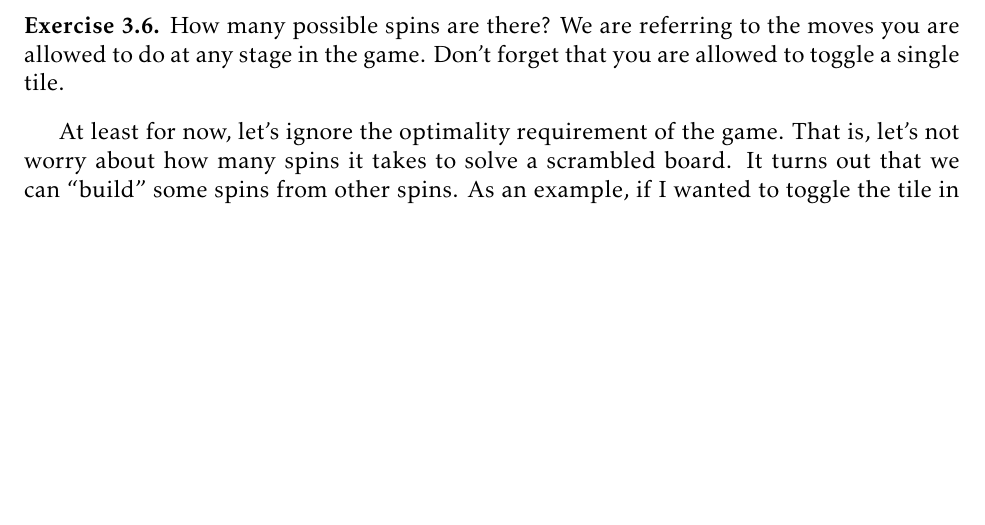
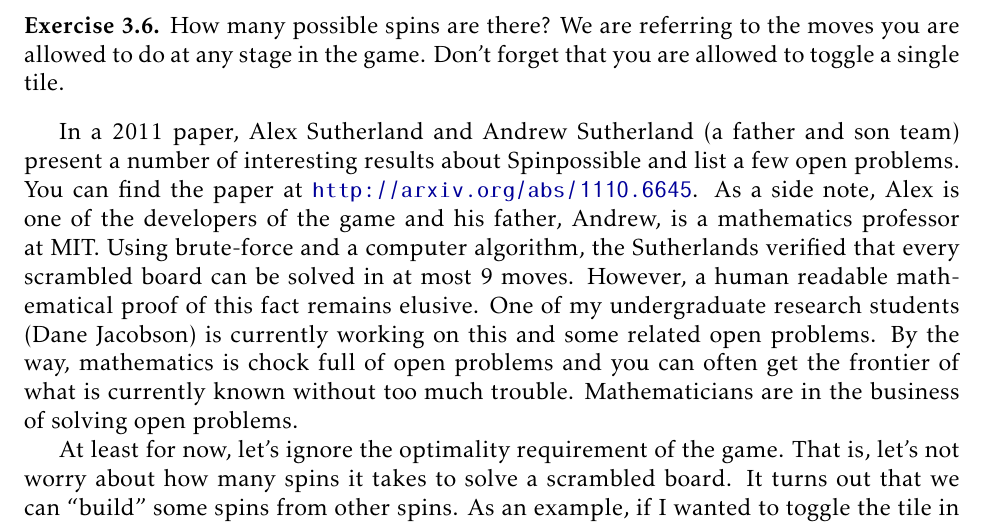
Before and after one commit to dcernst/IBL-AbstractAlgebra, a LaTeX thesis (IBL-AbstractAlgebra.tex, which reads IntuitiveDefinitionGroups.tex): part of page 22 of 33 before the commit and part of page 22 of 34 after it, cut so that both start at the same text, the shorter picture padded with empty space. Compiled offline with pdfLaTeX.

Commit message:
Added a paragraph and removed unused packages

```diff
--- a/IntuitiveDefinitionGroups.tex
+++ b/IntuitiveDefinitionGroups.tex
@@ -223,6 +223,8 @@ Does the order in which you apply spins matter?  Does it always matter?  Let's b
 How many possible spins are there?  We are referring to the moves you are allowed to do at any stage in the game.  Don't forget that you are allowed to toggle a single tile.
 \end{exercise}
 
+In a 2011 paper, Alex Sutherland and Andrew Sutherland (a father and son team) present a number of interesting results about Spinpossible and list a few open problems. You can find the paper at \url{http://arxiv.org/abs/1110.6645}. As a side note, Alex is one of the developers of the game and his father, Andrew, is a mathematics professor at MIT. Using brute-force and a computer algorithm, the Sutherlands verified that every scrambled board can be solved in at most 9 moves. However, a human readable mathematical proof of this fact remains elusive.  One of my undergraduate research students (Dane Jacobson) is currently working on this and some related open problems.  By the way, mathematics is chock full of open problems and you can often get the frontier of what is currently known without too much trouble.  Mathematicians are in the business of solving open problems.
+
 At least for now, let's ignore the optimality requirement of the game.  That is, let's not worry about how many spins it takes to solve a scrambled board.  It turns out that we can ``build" some spins from other spins.  As an example, if I wanted to toggle the tile in position 2, I could first spin the rectangle determined by tiles 1 and 2, then toggle tile 1, and lastly spin the rectangle determined by tiles 1 and 2 again.  Of course, this is horribly inefficient, but it works.  Also, it is important to point out that I was describing the tile positions we were spinning while not paying any attention to the labels of the tiles.
 
 It's not too difficult to prove that we can build all of the possible spins by only using the following spins.  I've listed some shorter names for these spins in parentheses.
```
Also changed, not shown: IBL-AbstractAlgebra.tex (+0 -2 lines).
